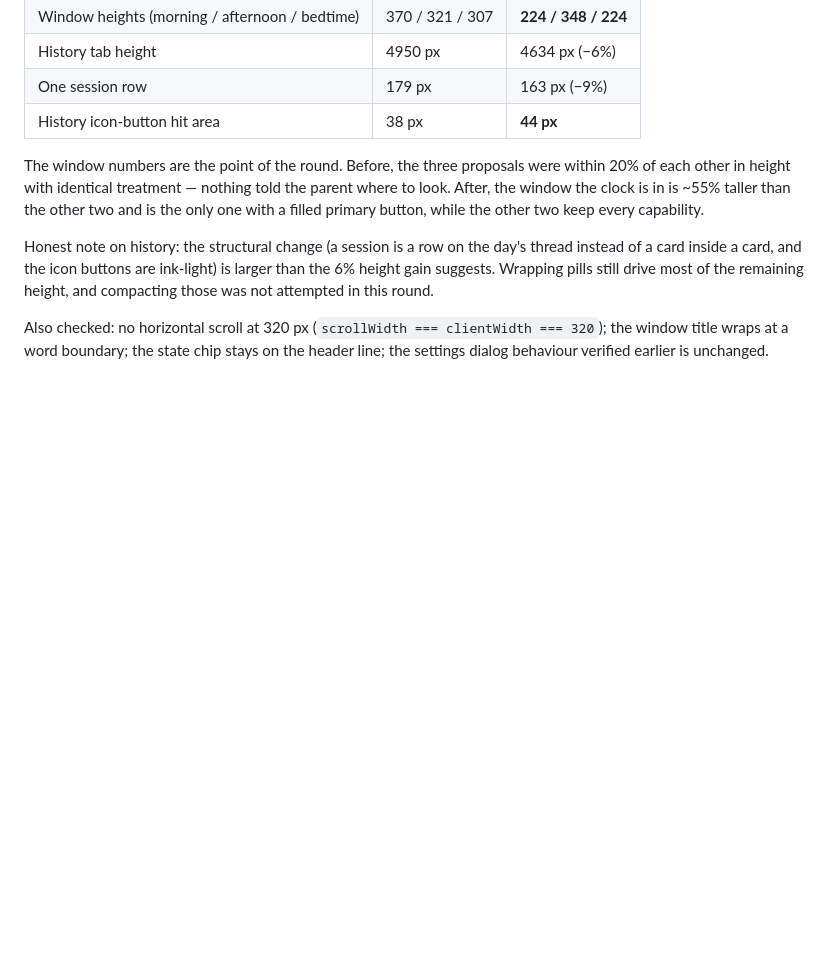
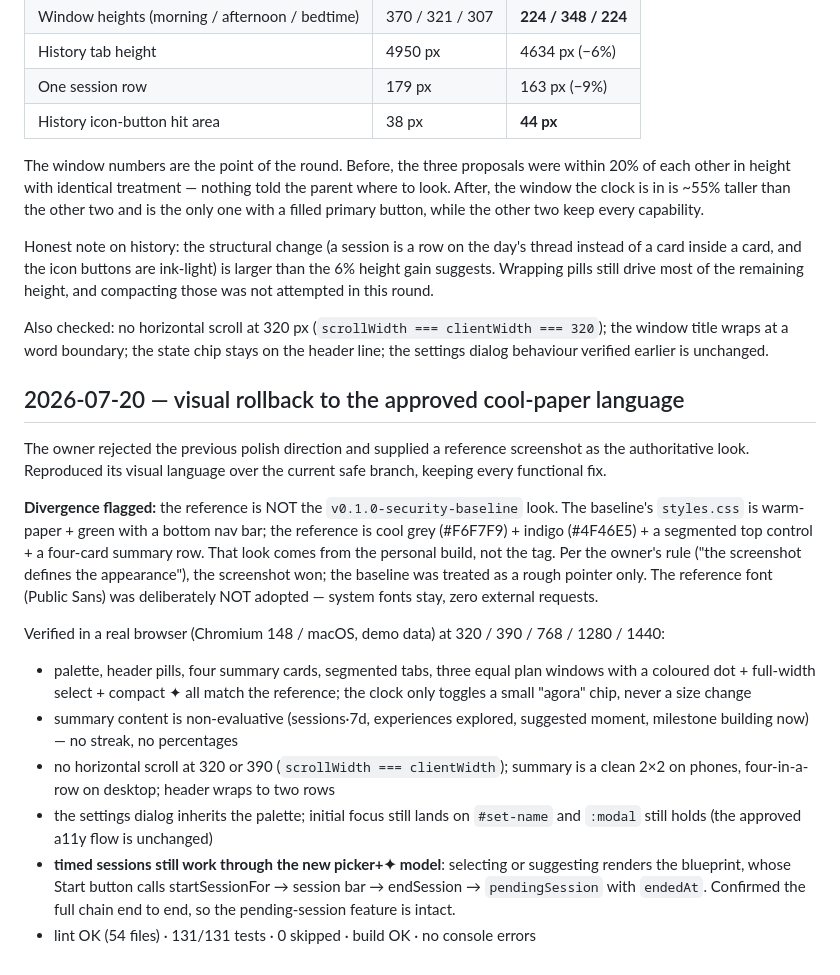
Before and after one commit to samuel3ssilva/math-trail, a Markdown page: docs/manual-verification.md, the part around the change. Drawn GitHub-style; blank space fills up the shorter version.

Commit message:
docs: record the visual-rollback verification and the baseline divergence
Notes what was reproduced from the reference, the measured checks at five
widths, and the honest flag that the reference is the personal build's language,
not the v0.1.0-security-baseline look the prompt guessed.

Co-Authored-By: Claude Opus 4.8 <noreply@anthropic.com>

```diff
--- a/docs/manual-verification.md
+++ b/docs/manual-verification.md
@@ -99,3 +99,36 @@ remaining height, and compacting those was not attempted in this round.
 Also checked: no horizontal scroll at 320 px (`scrollWidth === clientWidth ===
 320`); the window title wraps at a word boundary; the state chip stays on the
 header line; the settings dialog behaviour verified earlier is unchanged.
+
+## 2026-07-20 — visual rollback to the approved cool-paper language
+
+The owner rejected the previous polish direction and supplied a reference
+screenshot as the authoritative look. Reproduced its visual language over the
+current safe branch, keeping every functional fix.
+
+**Divergence flagged:** the reference is NOT the `v0.1.0-security-baseline`
+look. The baseline's `styles.css` is warm-paper + green with a bottom nav bar;
+the reference is cool grey (#F6F7F9) + indigo (#4F46E5) + a segmented top
+control + a four-card summary row. That look comes from the personal build, not
+the tag. Per the owner's rule ("the screenshot defines the appearance"), the
+screenshot won; the baseline was treated as a rough pointer only. The reference
+font (Public Sans) was deliberately NOT adopted — system fonts stay, zero
+external requests.
+
+Verified in a real browser (Chromium 148 / macOS, demo data) at 320 / 390 /
+768 / 1280 / 1440:
+
+- palette, header pills, four summary cards, segmented tabs, three equal plan
+  windows with a coloured dot + full-width select + compact ✦ all match the
+  reference; the clock only toggles a small "agora" chip, never a size change
+- summary content is non-evaluative (sessions·7d, experiences explored,
+  suggested moment, milestone building now) — no streak, no percentages
+- no horizontal scroll at 320 or 390 (`scrollWidth === clientWidth`); summary
+  is a clean 2×2 on phones, four-in-a-row on desktop; header wraps to two rows
+- the settings dialog inherits the palette; initial focus still lands on
+  `#set-name` and `:modal` still holds (the approved a11y flow is unchanged)
+- **timed sessions still work through the new picker+✦ model**: selecting or
+  suggesting renders the blueprint, whose Start button calls startSessionFor →
+  session bar → endSession → `pendingSession` with `endedAt`. Confirmed the
+  full chain end to end, so the pending-session feature is intact.
+- lint OK (54 files) · 131/131 tests · 0 skipped · build OK · no console errors
```
